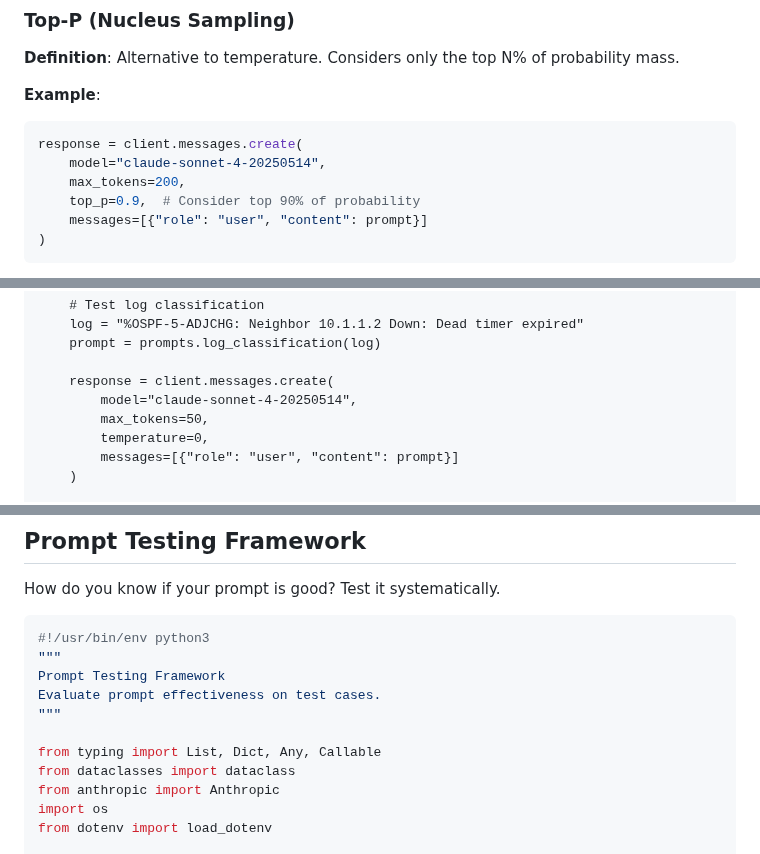
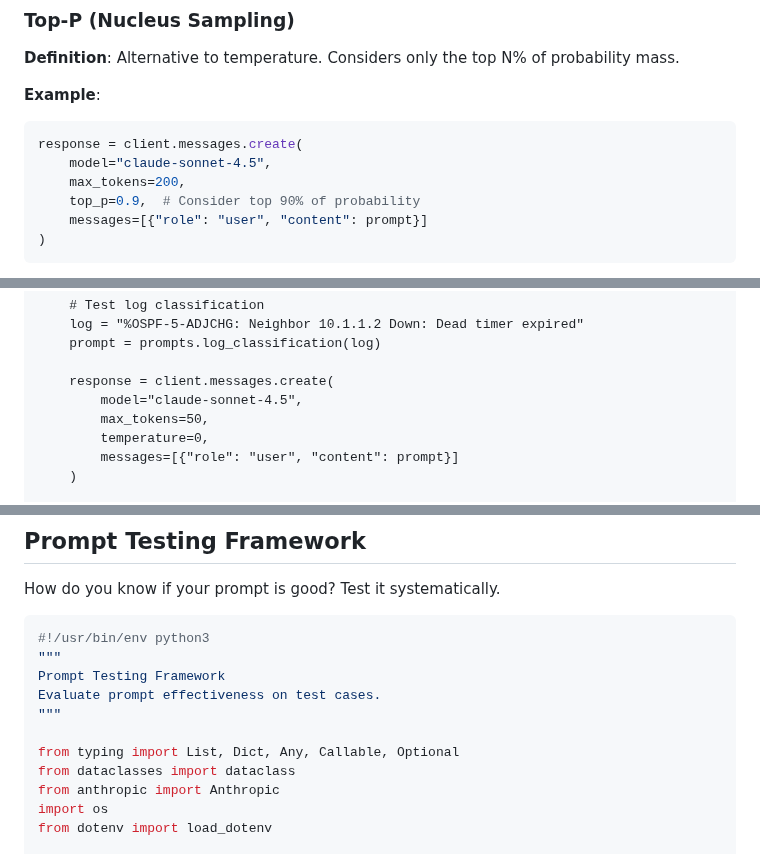
Before and after one commit to eduardd76/AI_for_networking_and_security_engineers, a Markdown page: Volume-1-Foundations/Chapters/Chapter-05-Prompt-Engineering-Fundamentals.md, 3 parts joined by grey strips. Rendered like a GitHub page.

````diff
--- a/Volume-1-Foundations/Chapters/Chapter-05-Prompt-Engineering-Fundamentals.md
+++ b/Volume-1-Foundations/Chapters/Chapter-05-Prompt-Engineering-Fundamentals.md
@@ -633,7 +650,7 @@ compare_temperatures(prompt)
 **Example**:
 ```python
 response = client.messages.create(
-    model="claude-sonnet-4-20250514",
+    model="claude-sonnet-4.5",
     max_tokens=200,
     top_p=0.9,  # Consider top 90% of probability
     messages=[{"role": "user", "content": prompt}]
@@ -856,7 +873,7 @@ if __name__ == "__main__":
     prompt = prompts.log_classification(log)
 
     response = client.messages.create(
-        model="claude-sonnet-4-20250514",
+        model="claude-sonnet-4.5",
         max_tokens=50,
         temperature=0,
         messages=[{"role": "user", "content": prompt}]
@@ -881,7 +898,7 @@ Prompt Testing Framework
 Evaluate prompt effectiveness on test cases.
 """
 
-from typing import List, Dict, Any, Callable
+from typing import List, Dict, Any, Callable, Optional
 from dataclasses import dataclass
 from anthropic import Anthropic
 import os
````
Also changed, not shown: other parts of Volume-1-Foundations/Chapters/Chapter-05-Prompt-Engineering-Fundamentals.md (+44 -27 lines).
